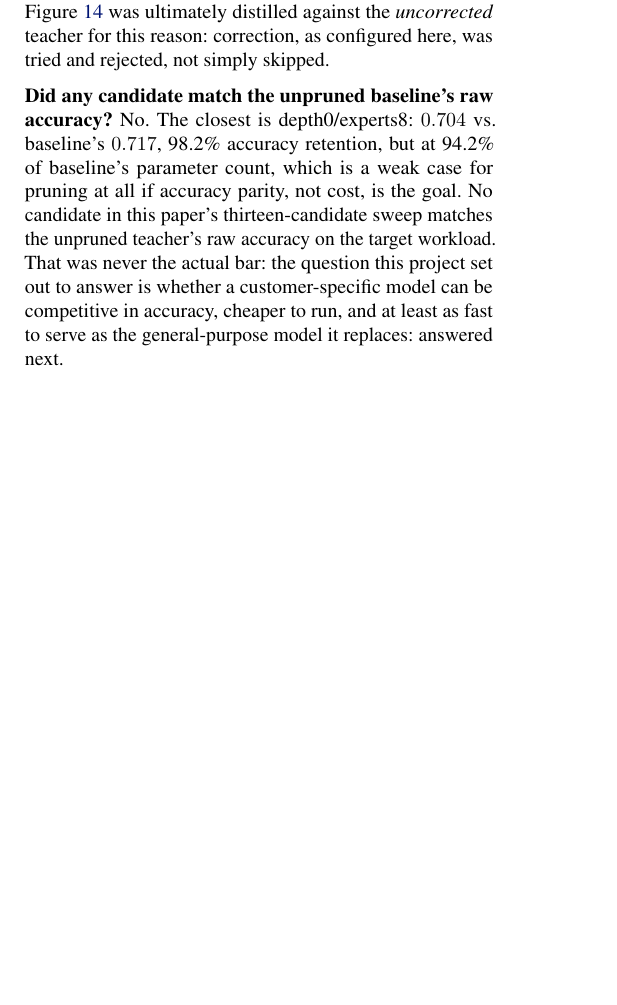
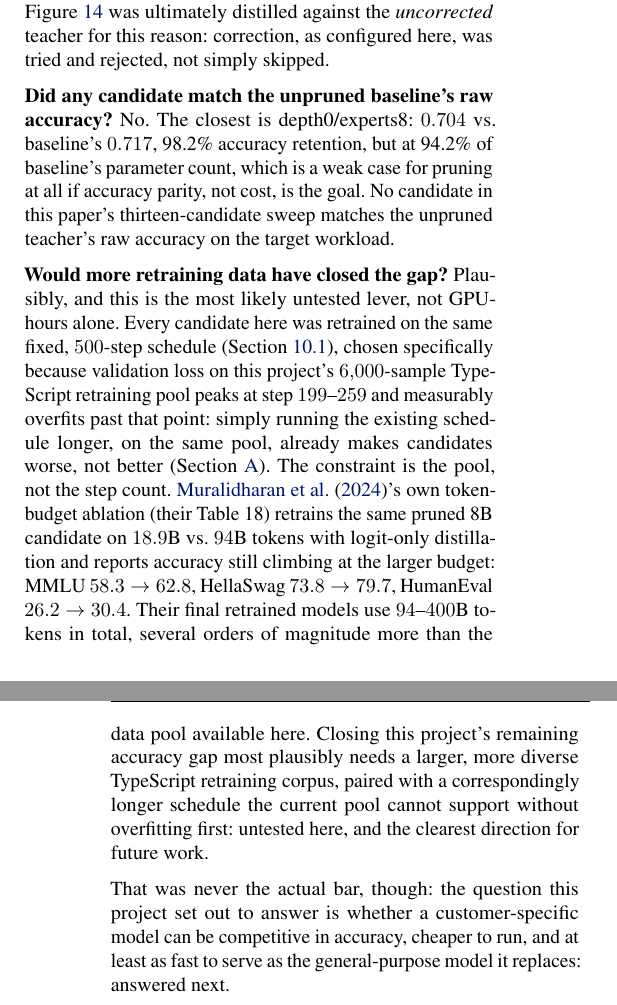
Before and after one commit to SartajBhuvaji/bonsai, a LaTeX paper (docs/latex/main.tex): part of one column of page 14 of 24 before the commit and two parts of the columns of pages 14 and 15 of 25 after it, the two joined at a grey line, cut so that both start at the same text, the shorter picture padded with empty space. Compiled offline with pdfLaTeX.

Commit message:
Conclusion: discuss retraining-data budget as the likely lever on the remaining accuracy gap
Grounded in Minitron's own Table 18 token-budget ablation (18.9B vs 94B
tokens on the same pruned 8B candidate, accuracy still climbing at the
larger budget) and this project's own evidence that the limiting factor
is the 6,000-sample retraining pool, not the 500-step schedule itself:
running the existing schedule longer on the same pool already overfits
(validation loss peaks at step 199-259).

```diff
--- a/docs/latex/main.tex
+++ b/docs/latex/main.tex
@@ -1433,7 +1433,30 @@ No. The closest is depth0/experts8: $0.704$ vs.\ baseline's $0.717$,
 count, which is a weak case for pruning at all if accuracy parity, not
 cost, is the goal. No candidate in this paper's thirteen-candidate
 sweep matches the unpruned teacher's raw accuracy on the target
-workload. That was never the actual bar: the question this project set
+workload.
+
+\textbf{Would more retraining data have closed the gap?} Plausibly, and
+this is the most likely untested lever, not GPU-hours alone. Every
+candidate here was retrained on the same fixed, $500$-step schedule
+(\cref{sec:phase4-short-schedule}), chosen specifically because
+validation loss on this project's $6{,}000$-sample TypeScript
+retraining pool peaks at step $199$--$259$ and measurably overfits past
+that point: simply running the existing schedule longer, on the same
+pool, already makes candidates worse, not better
+(\cref{app:negative-results}). The constraint is the pool, not the step
+count. \citet{minitron2024}'s own token-budget ablation (their Table 18)
+retrains the same pruned 8B candidate on $18.9$B vs.\ $94$B tokens with
+logit-only distillation and reports accuracy still climbing at the
+larger budget: MMLU $58.3 \to 62.8$, HellaSwag $73.8 \to 79.7$,
+HumanEval $26.2 \to 30.4$. Their final retrained models use $94$--$400$B
+tokens in total, several orders of magnitude more than the data pool
+available here. Closing this project's remaining accuracy gap most
+plausibly needs a larger, more diverse TypeScript retraining corpus,
+paired with a correspondingly longer schedule the current pool cannot
+support without overfitting first: untested here, and the clearest
+direction for future work.
+
+That was never the actual bar, though: the question this project set
 out to answer is whether a customer-specific model can be competitive
 in accuracy, cheaper to run, and at least as fast to serve as the
 general-purpose model it replaces: answered next.
```
Also changed, not shown: docs/latex/main.pdf.
